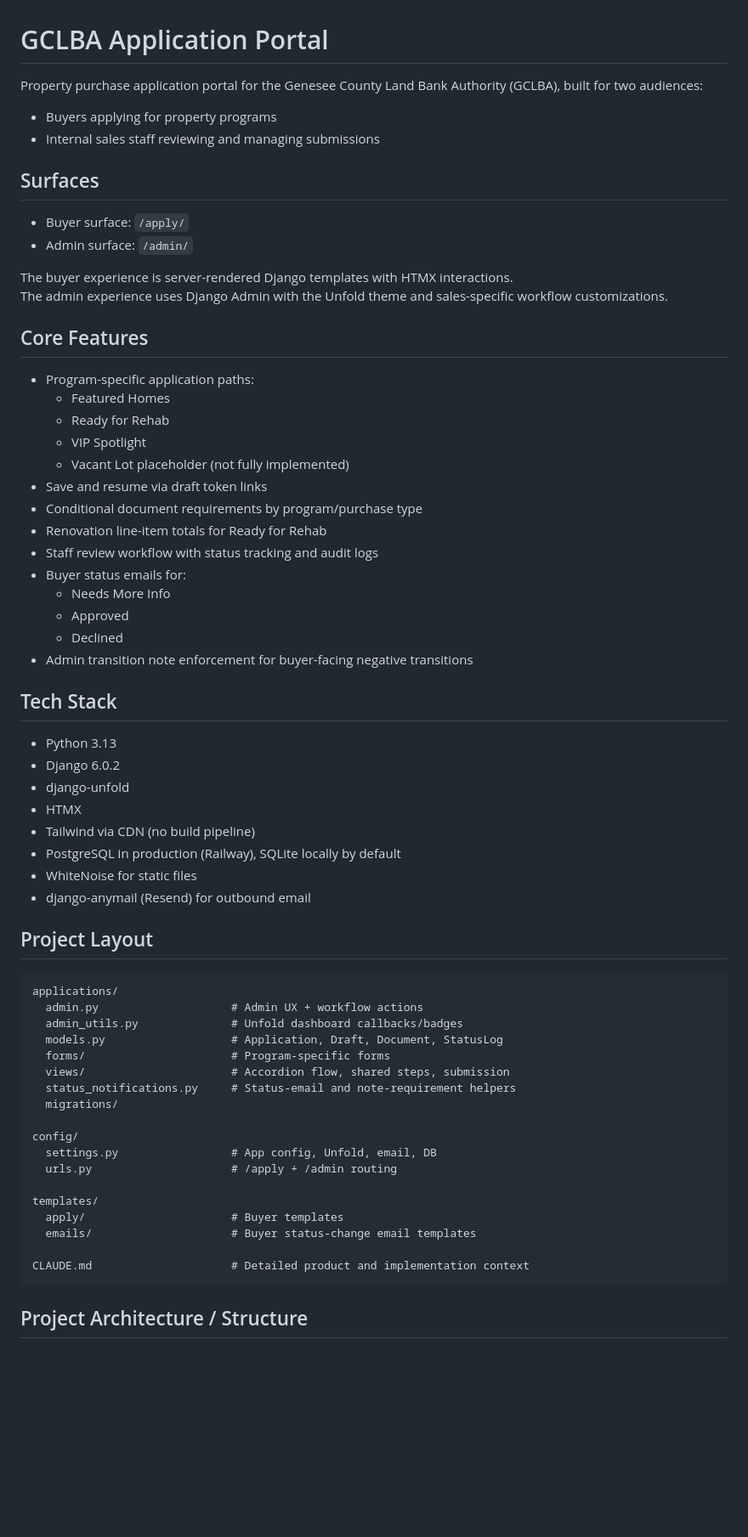
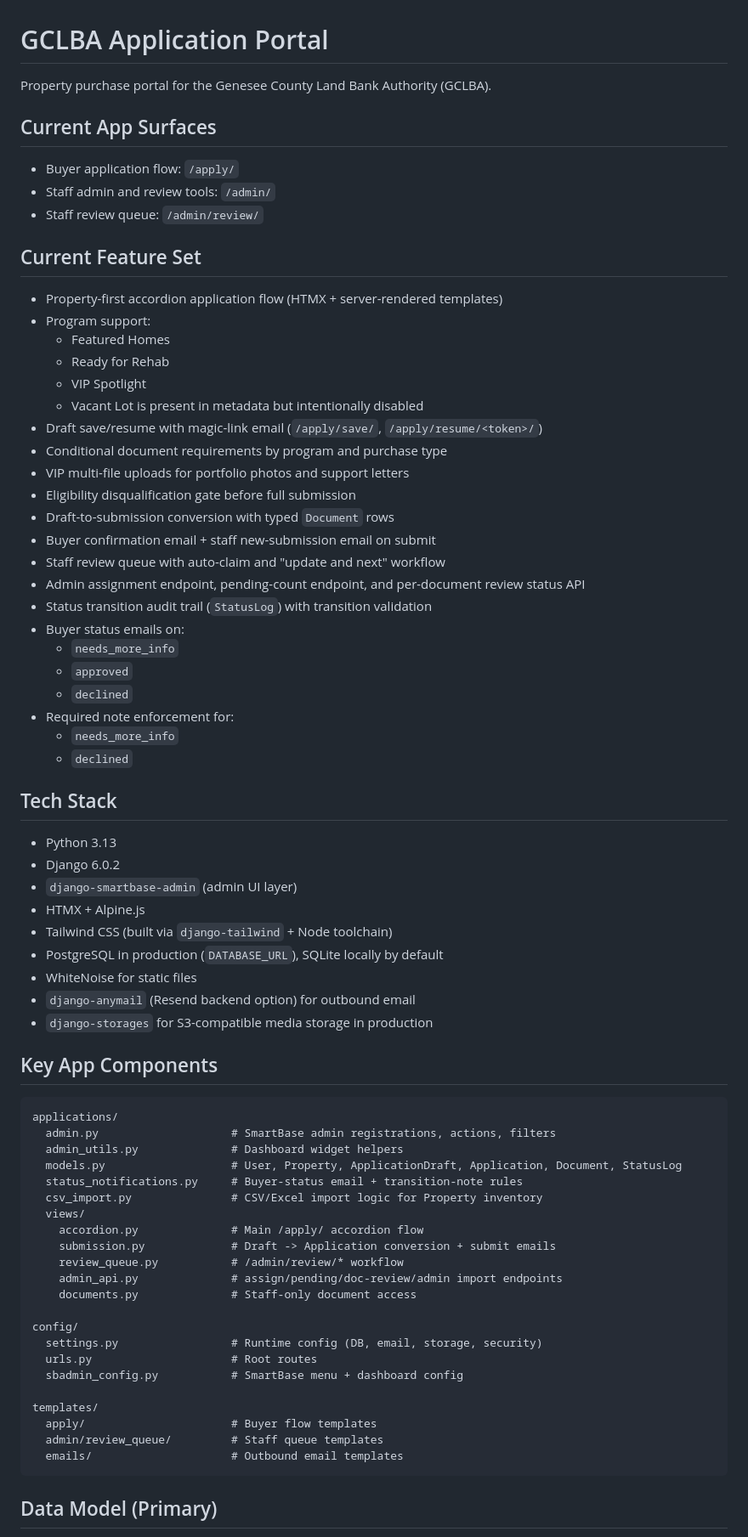
Before and after one commit to Travis-Gilbert/apply.thelandbank.org, a Markdown page: README.md, the part around one of its changes. Shown at 85% size. Rendered like a GitHub page; blank space fills up the shorter version.

Commit message:
docs: refresh README for current app behavior

````diff
--- a/README.md
+++ b/README.md
@@ -1,68 +1,76 @@
 # GCLBA Application Portal
 
-Property purchase application portal for the Genesee County Land Bank Authority (GCLBA), built for two audiences:
+Property purchase portal for the Genesee County Land Bank Authority (GCLBA).
 
-- Buyers applying for property programs
-- Internal sales staff reviewing and managing submissions
+## Current App Surfaces
 
-## Surfaces
+- Buyer application flow: `/apply/`
+- Staff admin and review tools: `/admin/`
+- Staff review queue: `/admin/review/`
 
-- Buyer surface: `/apply/`
-- Admin surface: `/admin/`
+## Current Feature Set
 
-The buyer experience is server-rendered Django templates with HTMX interactions.
-The admin experience uses Django Admin with the Unfold theme and sales-specific workflow customizations.
-
-## Core Features
-
-- Program-specific application paths:
+- Property-first accordion application flow (HTMX + server-rendered templates)
+- Program support:
   - Featured Homes
   - Ready for Rehab
   - VIP Spotlight
-  - Vacant Lot placeholder (not fully implemented)
-- Save and resume via draft token links
-- Conditional document requirements by program/purchase type
-- Renovation line-item totals for Ready for Rehab
-- Staff review workflow with status tracking and audit logs
-- Buyer status emails for:
-  - Needs More Info
-  - Approved
-  - Declined
-- Admin transition note enforcement for buyer-facing negative transitions
+  - Vacant Lot is present in metadata but intentionally disabled
+- Draft save/resume with magic-link email (`/apply/save/`, `/apply/resume/<token>/`)
+- Conditional document requirements by program and purchase type
+- VIP multi-file uploads for portfolio photos and support letters
+- Eligibility disqualification gate before full submission
+- Draft-to-submission conversion with typed `Document` rows
+- Buyer confirmation email + staff new-submission email on submit
+- Staff review queue with auto-claim and "update and next" workflow
+- Admin assignment endpoint, pending-count endpoint, and per-document review status API
+- Status transition audit trail (`StatusLog`) with transition validation
+- Buyer status emails on:
+  - `needs_more_info`
+  - `approved`
+  - `declined`
+- Required note enforcement for:
+  - `needs_more_info`
+  - `declined`
 
 ## Tech Stack
 
 - Python 3.13
 - Django 6.0.2
-- django-unfold
-- HTMX
-- Tailwind via CDN (no build pipeline)
-- PostgreSQL in production (Railway), SQLite locally by default
+- `django-smartbase-admin` (admin UI layer)
+- HTMX + Alpine.js
+- Tailwind CSS (built via `django-tailwind` + Node toolchain)
+- PostgreSQL in production (`DATABASE_URL`), SQLite locally by default
 - WhiteNoise for static files
-- django-anymail (Resend) for outbound email
+- `django-anymail` (Resend backend option) for outbound email
+- `django-storages` for S3-compatible media storage in production
 
-## Project Layout
+## Key App Components
 
 ```text
 applications/
-  admin.py                    # Admin UX + workflow actions
-  admin_utils.py              # Unfold dashboard callbacks/badges
-  models.py                   # Application, Draft, Document, StatusLog
-  forms/                      # Program-specific forms
-  views/                      # Accordion flow, shared steps, submission
-  status_notifications.py     # Status-email and note-requirement helpers
-  migrations/
+  admin.py                    # SmartBase admin registrations, actions, filters
+  admin_utils.py              # Dashboard widget helpers
+  models.py                   # User, Property, ApplicationDraft, Application, Document, StatusLog
+  status_notifications.py     # Buyer-status email + transition-note rules
+  csv_import.py               # CSV/Excel import logic for Property inventory
+  views/
+    accordion.py              # Main /apply/ accordion flow
+    submission.py             # Draft -> Application conversion + submit emails
+    review_queue.py           # /admin/review/* workflow
+    admin_api.py              # assign/pending/doc-review/admin import endpoints
+    documents.py              # Staff-only document access
 
 config/
-  settings.py                 # App config, Unfold, email, DB
-  urls.py                     # /apply + /admin routing
+  settings.py                 # Runtime config (DB, email, storage, security)
+  urls.py                     # Root routes
+  sbadmin_config.py           # SmartBase menu + dashboard config
 
 templates/
-  apply/                      # Buyer templates
-  emails/                     # Buyer status-change email templates
-
-CLAUDE.md                     # Detailed product and implementation context
+  apply/                      # Buyer flow templates
+  admin/review_queue/         # Staff queue templates
+  emails/                     # Outbound email templates
 ```
 
-## Project Architecture / Structure
+## Data Model (Primary)
 
````
Also changed, not shown: other parts of README.md (+76 -134 lines).
